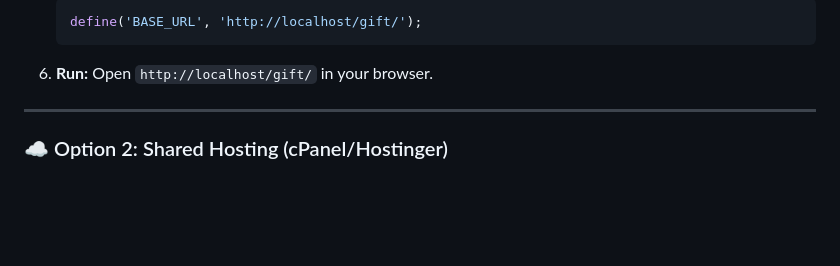
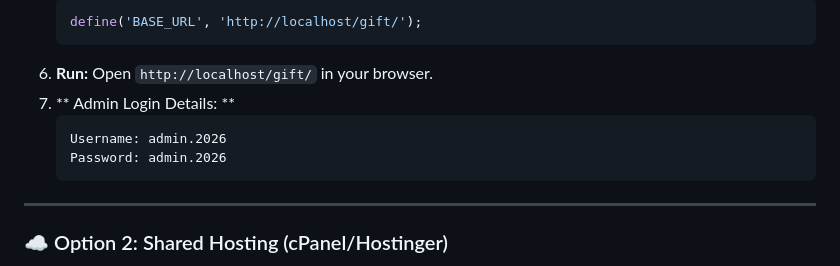
Before and after one commit to KING-OF-FLAME/christmas-smm-panel, a Markdown page: README.md, the part around the change. Drawn GitHub-style; blank space fills up the shorter version.

````diff
--- a/README.md
+++ b/README.md
@@ -84,7 +84,11 @@ You can install this on your local computer (XAMPP) or a live website (cPanel).
     define('BASE_URL', 'http://localhost/gift/');
     ```
 6.  **Run:** Open `http://localhost/gift/` in your browser.
-
+7.  ** Admin Login Details: **
+    ```
+    Username: admin.2026
+    Password: admin.2026
+    ```
 ---
 
 ### ☁️ Option 2: Shared Hosting (cPanel/Hostinger)
````
